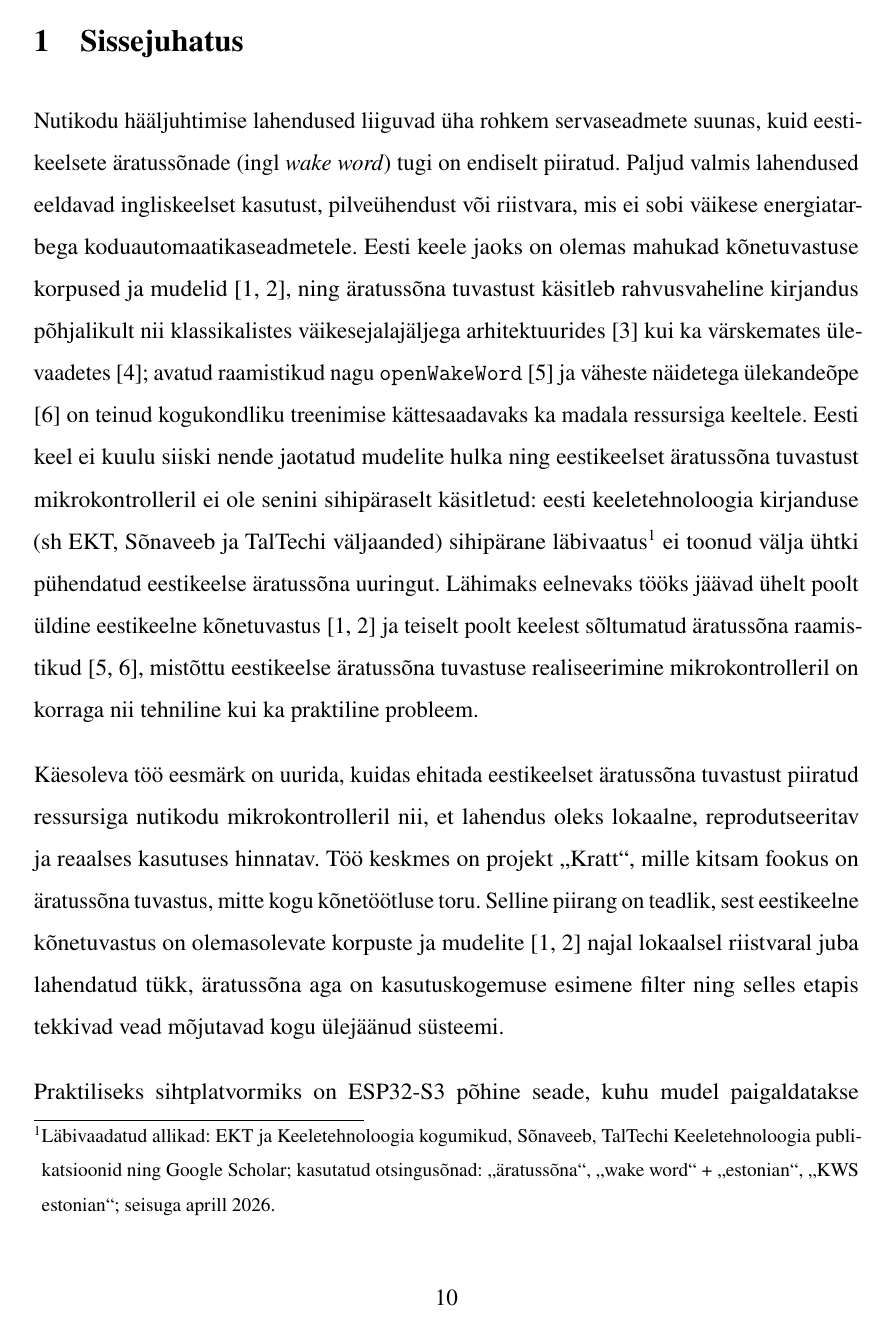
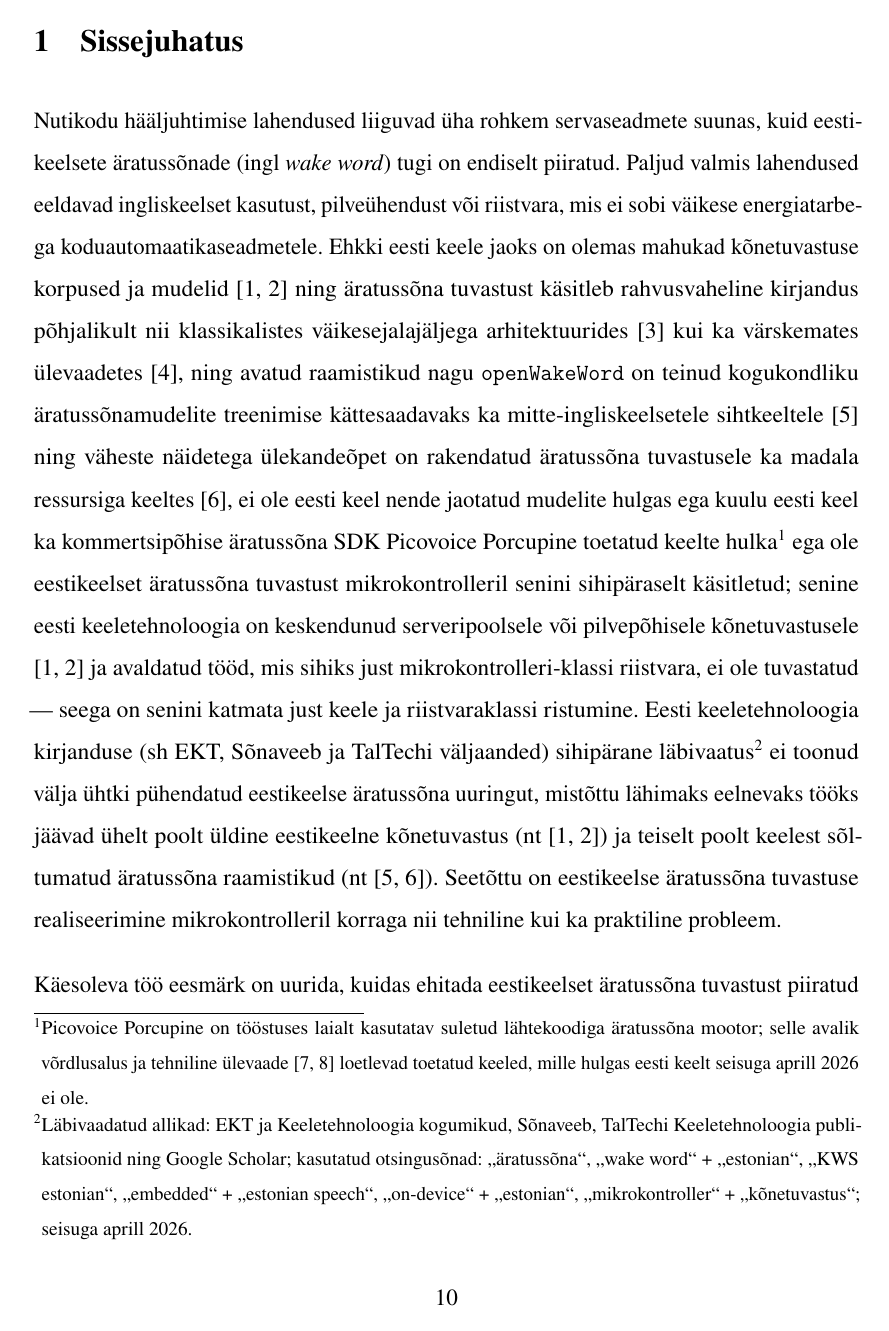
Before and after one commit to Yikizi/kratt, a LaTeX thesis (docs/thesis/thesis-tex-estonian/main.tex, which reads docs/thesis/thesis-tex-estonian/chapters/introduction.tex): page 10 of 52 before the commit and page 10 of 54 after it. Compiled offline with pdfLaTeX.

Commit message:
docs(thesis): literature-gap — name keel×riistvaraklass gap, extend search terms
(cherry picked from commit 83e55858618eaf1ff431ae485811c130a5ebdc8a)

```diff
--- a/docs/thesis/thesis-tex-estonian/chapters/introduction.tex
+++ b/docs/thesis/thesis-tex-estonian/chapters/introduction.tex
@@ -1,4 +1,4 @@
-Nutikodu hääljuhtimise lahendused liiguvad üha rohkem servaseadmete suunas, kuid eestikeelsete äratussõnade (ingl \emph{wake word}) tugi on endiselt piiratud. Paljud valmis lahendused eeldavad ingliskeelset kasutust, pilveühendust või riistvara, mis ei sobi väikese energiatarbega koduautomaatikaseadmetele. Eesti keele jaoks on olemas mahukad kõnetuvastuse korpused ja mudelid \cite{taltech-asr-data2024,riigikogu-stenograms2025}, ning äratussõna tuvastust käsitleb rahvusvaheline kirjandus põhjalikult nii klassikalistes väikesejalajäljega arhitektuurides \cite{chen2014smallfootprint} kui ka värskemates ülevaadetes \cite{lopezespejo2021deepkws}; avatud raamistikud nagu \texttt{openWakeWord} \cite{openwakeword2026} ja väheste näidetega ülekandeõpe \cite{mazumder2021fewshot} on teinud kogukondliku treenimise kättesaadavaks ka madala ressursiga keeltele. Eesti keel ei kuulu siiski nende jaotatud mudelite hulka ning eestikeelset äratussõna tuvastust mikrokontrolleril ei ole senini sihipäraselt käsitletud: eesti keeletehnoloogia kirjanduse (sh EKT, Sõnaveeb ja TalTechi väljaanded) sihipärane läbivaatus\footnote{Läbivaadatud allikad: EKT ja Keeletehnoloogia kogumikud, Sõnaveeb, TalTechi Keeletehnoloogia publikatsioonid ning Google Scholar; kasutatud otsingusõnad: \enquote{äratussõna}, \enquote{wake word}~+~\enquote{estonian}, \enquote{KWS estonian}; seisuga aprill 2026.} ei toonud välja ühtki pühendatud eestikeelse äratussõna uuringut. Lähimaks eelnevaks tööks jäävad ühelt poolt üldine eestikeelne kõnetuvastus \cite{taltech-asr-data2024,riigikogu-stenograms2025} ja teiselt poolt keelest sõltumatud äratussõna raamistikud \cite{openwakeword2026,mazumder2021fewshot}, mistõttu eestikeelse äratussõna tuvastuse realiseerimine mikrokontrolleril on korraga nii tehniline kui ka praktiline probleem.
+Nutikodu hääljuhtimise lahendused liiguvad üha rohkem servaseadmete suunas, kuid eestikeelsete äratussõnade (ingl \emph{wake word}) tugi on endiselt piiratud. Paljud valmis lahendused eeldavad ingliskeelset kasutust, pilveühendust või riistvara, mis ei sobi väikese energiatarbega koduautomaatikaseadmetele. Ehkki eesti keele jaoks on olemas mahukad kõnetuvastuse korpused ja mudelid \cite{taltech-asr-data2024,riigikogu-stenograms2025} ning äratussõna tuvastust käsitleb rahvusvaheline kirjandus põhjalikult nii klassikalistes väikesejalajäljega arhitektuurides \cite{chen2014smallfootprint} kui ka värskemates ülevaadetes \cite{lopezespejo2021deepkws}, ning avatud raamistikud nagu \texttt{openWakeWord} on teinud kogukondliku äratussõnamudelite treenimise kättesaadavaks ka mitte-ingliskeelsetele sihtkeeltele \cite{openwakeword2026} ning väheste näidetega ülekandeõpet on rakendatud äratussõna tuvastusele ka madala ressursiga keeltes \cite{mazumder2021fewshot}, ei ole eesti keel nende jaotatud mudelite hulgas ega kuulu eesti keel ka kommertsipõhise äratussõna SDK Picovoice Porcupine toetatud keelte hulka\footnote{Picovoice Porcupine on tööstuses laialt kasutatav suletud lähtekoodiga äratussõna mootor; selle avalik võrdlusalus ja tehniline ülevaade \cite{picovoice-benchmark2026,picovoice-guide2026} loetlevad toetatud keeled, mille hulgas eesti keelt seisuga aprill 2026 ei ole.} ega ole eestikeelset äratussõna tuvastust mikrokontrolleril senini sihipäraselt käsitletud; senine eesti keeletehnoloogia on keskendunud serveripoolsele või pilvepõhisele kõnetuvastusele \cite{taltech-asr-data2024,riigikogu-stenograms2025} ja avaldatud tööd, mis sihiks just mikrokontrolleri-klassi riistvara, ei ole tuvastatud --- seega on senini katmata just keele ja riistvaraklassi ristumine. Eesti keeletehnoloogia kirjanduse (sh EKT, Sõnaveeb ja TalTechi väljaanded) sihipärane läbivaatus\footnote{Läbivaadatud allikad: EKT ja Keeletehnoloogia kogumikud, Sõnaveeb, TalTechi Keeletehnoloogia publikatsioonid ning Google Scholar; kasutatud otsingusõnad: \enquote{äratussõna}, \enquote{wake word}~+~\enquote{estonian}, \enquote{KWS estonian}, \enquote{embedded}~+~\enquote{estonian speech}, \enquote{on-device}~+~\enquote{estonian}, \enquote{mikrokontroller}~+~\enquote{kõnetuvastus}; seisuga aprill 2026.} ei toonud välja ühtki pühendatud eestikeelse äratussõna uuringut, mistõttu lähimaks eelnevaks tööks jäävad ühelt poolt üldine eestikeelne kõnetuvastus (nt \cite{taltech-asr-data2024,riigikogu-stenograms2025}) ja teiselt poolt keelest sõltumatud äratussõna raamistikud (nt \cite{openwakeword2026,mazumder2021fewshot}). Seetõttu on eestikeelse äratussõna tuvastuse realiseerimine mikrokontrolleril korraga nii tehniline kui ka praktiline probleem.
 
 Käesoleva töö eesmärk on uurida, kuidas ehitada eestikeelset äratussõna tuvastust piiratud ressursiga nutikodu mikrokontrolleril nii, et lahendus oleks lokaalne, reprodutseeritav ja reaalses kasutuses hinnatav. Töö keskmes on projekt \enquote{Kratt}, mille kitsam fookus on äratussõna tuvastus, mitte kogu kõnetöötluse toru. Selline piirang on teadlik, sest eestikeelne kõnetuvastus on olemasolevate korpuste ja mudelite \cite{taltech-asr-data2024,riigikogu-stenograms2025} najal lokaalsel riistvaral juba lahendatud tükk, äratussõna aga on kasutuskogemuse esimene filter ning selles etapis tekkivad vead mõjutavad kogu ülejäänud süsteemi.
 
```
